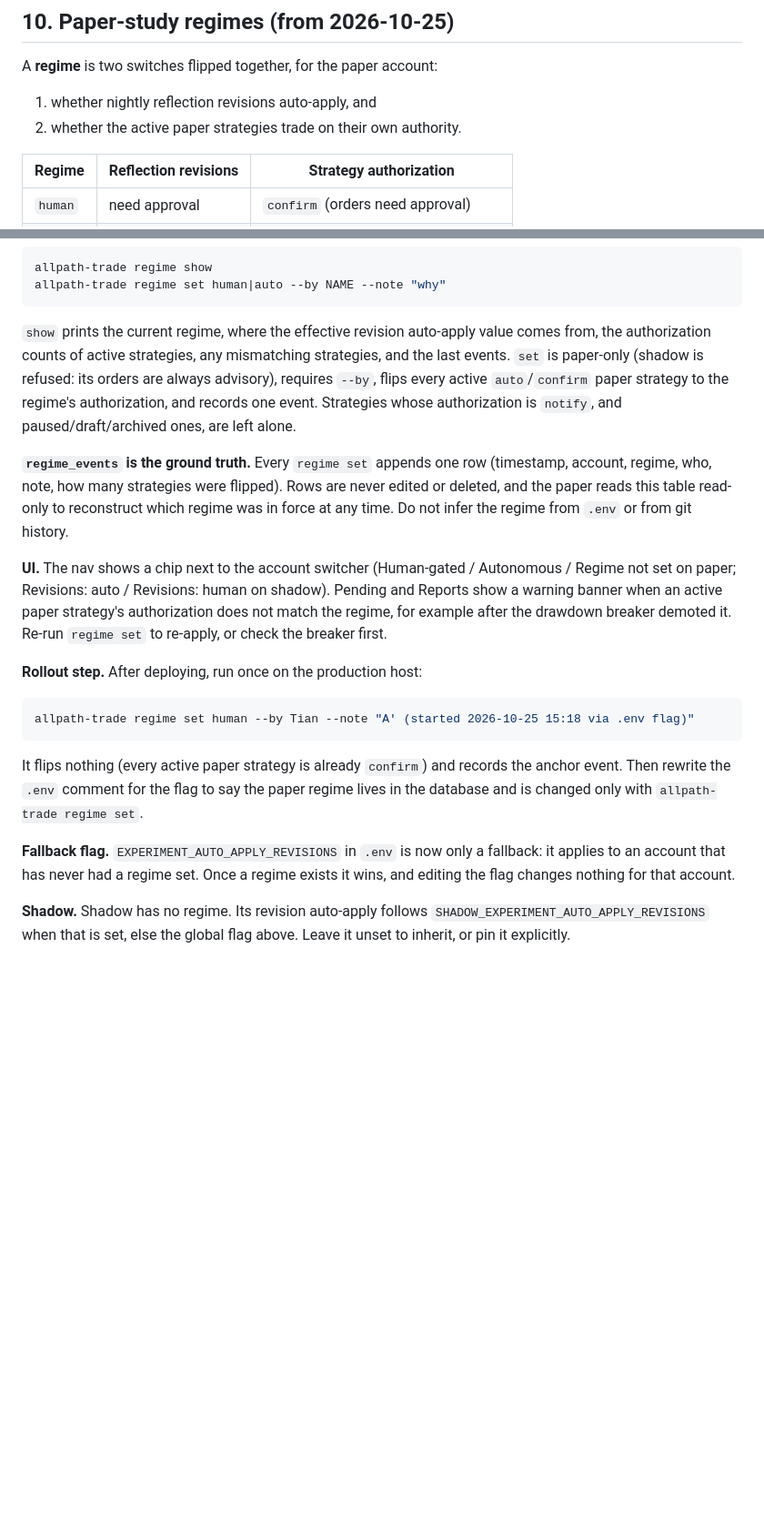
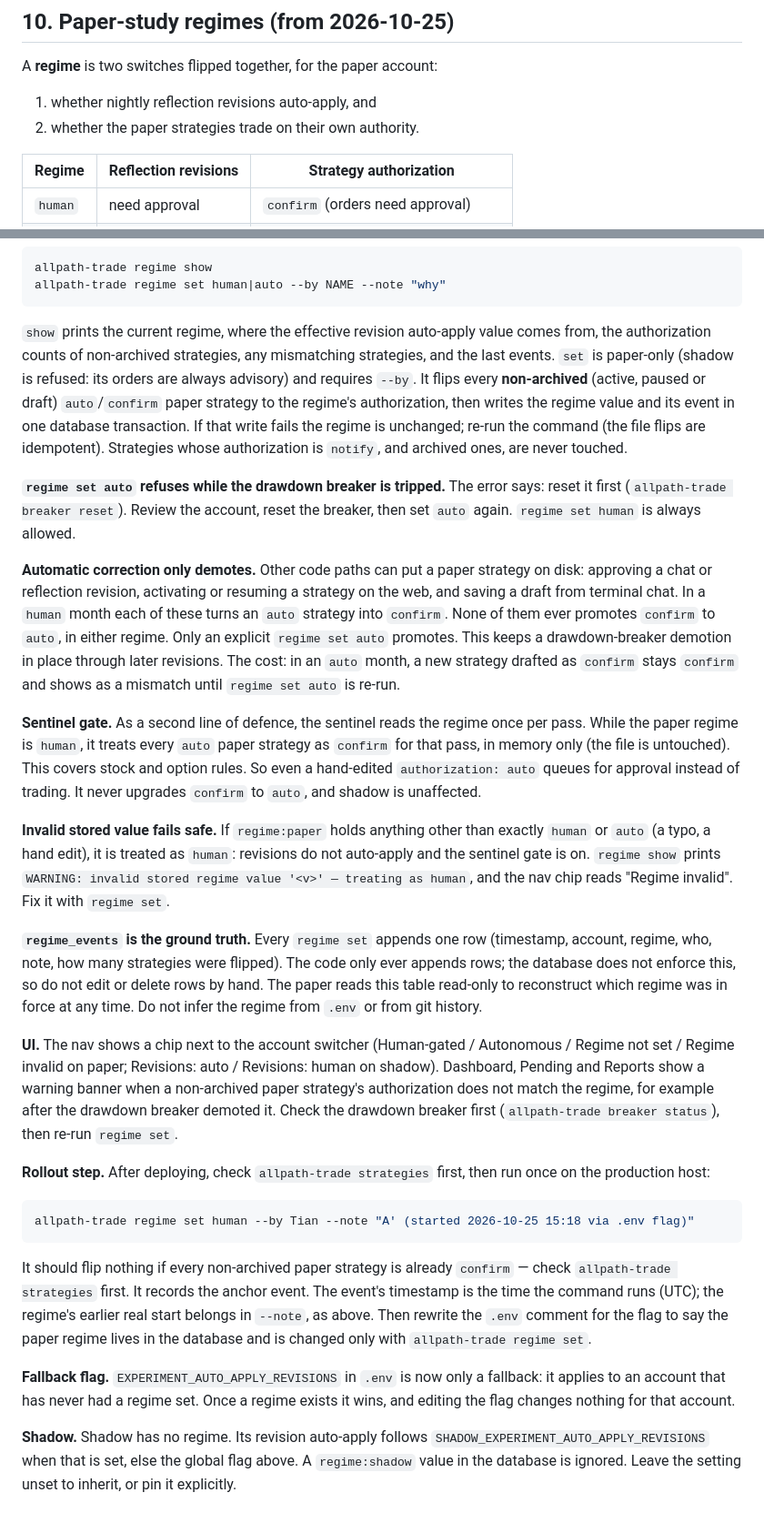
Before and after one commit to dukesky/allpath-trading-agent, a Markdown page: docs/experiment-autonomous-run.md, 2 parts joined by grey strips. Shown at 91% size. Rendered like a GitHub page; blank space fills up the shorter version.

````diff
--- a/docs/experiment-autonomous-run.md
+++ b/docs/experiment-autonomous-run.md
@@ -350,7 +350,7 @@ snapshot. Re-arming a rule (the state flip back to armed) writes no
 A **regime** is two switches flipped together, for the paper account:
 
 1. whether nightly reflection revisions auto-apply, and
-2. whether the active paper strategies trade on their own authority.
+2. whether the paper strategies trade on their own authority.
 
 | Regime | Reflection revisions | Strategy authorization |
 |---|---|---|
@@ -369,36 +369,71 @@ allpath-trade regime set human|auto --by NAME --note "why"
 ```
 
 `show` prints the current regime, where the effective revision auto-apply
-value comes from, the authorization counts of active strategies, any
+value comes from, the authorization counts of non-archived strategies, any
 mismatching strategies, and the last events. `set` is paper-only (shadow is
-refused: its orders are always advisory), requires `--by`, flips every active
-`auto`/`confirm` paper strategy to the regime's authorization, and records one
-event. Strategies whose authorization is `notify`, and paused/draft/archived
-ones, are left alone.
+refused: its orders are always advisory) and requires `--by`. It flips every
+**non-archived** (active, paused or draft) `auto`/`confirm` paper strategy to
+the regime's authorization, then writes the regime value and its event in one
+database transaction. If that write fails the regime is unchanged; re-run the
+command (the file flips are idempotent). Strategies whose authorization is
+`notify`, and archived ones, are never touched.
+
+**`regime set auto` refuses while the drawdown breaker is tripped.** The
+error says: reset it first (`allpath-trade breaker reset`). Review the
+account, reset the breaker, then set `auto` again. `regime set human` is
+always allowed.
+
+**Automatic correction only demotes.** Other code paths can put a paper
+strategy on disk: approving a chat or reflection revision, activating or
+resuming a strategy on the web, and saving a draft from terminal chat. In a
+`human` month each of these turns an `auto` strategy into `confirm`. None of
+them ever promotes `confirm` to `auto`, in either regime. Only an explicit
+`regime set auto` promotes. This keeps a drawdown-breaker demotion in place
+through later revisions. The cost: in an `auto` month, a new strategy drafted
+as `confirm` stays `confirm` and shows as a mismatch until `regime set auto`
+is re-run.
+
+**Sentinel gate.** As a second line of defence, the sentinel reads the regime
+once per pass. While the paper regime is `human`, it treats every `auto` paper
+strategy as `confirm` for that pass, in memory only (the file is untouched).
+This covers stock and option rules. So even a hand-edited `authorization: auto`
+queues for approval instead of trading. It never upgrades `confirm` to `auto`,
+and shadow is unaffected.
+
+**Invalid stored value fails safe.** If `regime:paper` holds anything other
+than exactly `human` or `auto` (a typo, a hand edit), it is treated as `human`:
+revisions do not auto-apply and the sentinel gate is on. `regime show` prints
+`WARNING: invalid stored regime value '<v>' — treating as human`, and the nav
+chip reads "Regime invalid". Fix it with `regime set`.
 
 **`regime_events` is the ground truth.** Every `regime set` appends one row
 (timestamp, account, regime, who, note, how many strategies were flipped).
-Rows are never edited or deleted, and the paper reads this table read-only to
+The code only ever appends rows; the database does not enforce this, so do
+not edit or delete rows by hand. The paper reads this table read-only to
 reconstruct which regime was in force at any time. Do not infer the regime
 from `.env` or from git history.
 
 **UI.** The nav shows a chip next to the account switcher (Human-gated /
-Autonomous / Regime not set on paper; Revisions: auto / Revisions: human on
-shadow). Pending and Reports show a warning banner when an active paper
-strategy's authorization does not match the regime, for example after the
-drawdown breaker demoted it. Re-run `regime set` to re-apply, or check the
-breaker first.
+Autonomous / Regime not set / Regime invalid on paper; Revisions: auto /
+Revisions: human on shadow). Dashboard, Pending and Reports show a warning
+banner when a non-archived paper strategy's authorization does not match the
+regime, for example after the drawdown breaker demoted it. Check the
+drawdown breaker first (`allpath-trade breaker status`), then re-run
+`regime set`.
 
-**Rollout step.** After deploying, run once on the production host:
+**Rollout step.** After deploying, check `allpath-trade strategies` first,
+then run once on the production host:
 
 ```bash
 allpath-trade regime set human --by Tian --note "A' (started 2026-10-25 15:18 via .env flag)"
 ```
 
-It flips nothing (every active paper strategy is already `confirm`) and
-records the anchor event. Then rewrite the `.env` comment for the flag to say
-the paper regime lives in the database and is changed only with
-`allpath-trade regime set`.
+It should flip nothing if every non-archived paper strategy is already
+`confirm` — check `allpath-trade strategies` first. It records the anchor
+event. The event's timestamp is the time the command runs (UTC); the
+regime's earlier real start belongs in `--note`, as above. Then rewrite the
+`.env` comment for the flag to say the paper regime lives in the database
+and is changed only with `allpath-trade regime set`.
 
 **Fallback flag.** `EXPERIMENT_AUTO_APPLY_REVISIONS` in `.env` is now only a
 fallback: it applies to an account that has never had a regime set. Once a
@@ -406,4 +441,5 @@ regime exists it wins, and editing the flag changes nothing for that account.
 
 **Shadow.** Shadow has no regime. Its revision auto-apply follows
 `SHADOW_EXPERIMENT_AUTO_APPLY_REVISIONS` when that is set, else the global
-flag above. Leave it unset to inherit, or pin it explicitly.
+flag above. A `regime:shadow` value in the database is ignored. Leave the
+setting unset to inherit, or pin it explicitly.
````
Also changed, not shown: CHANGELOG.md (+23 -9 lines), README.md (+2 -1 lines).
